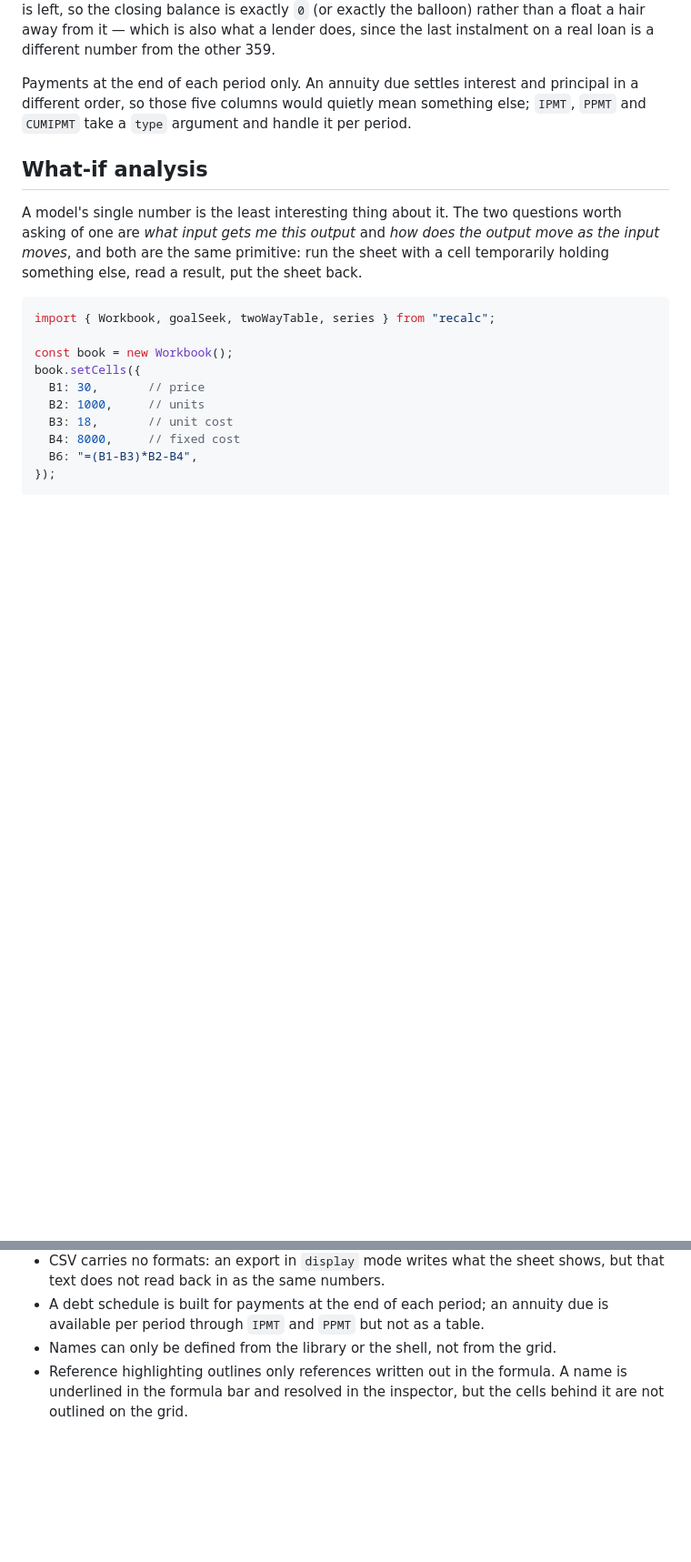
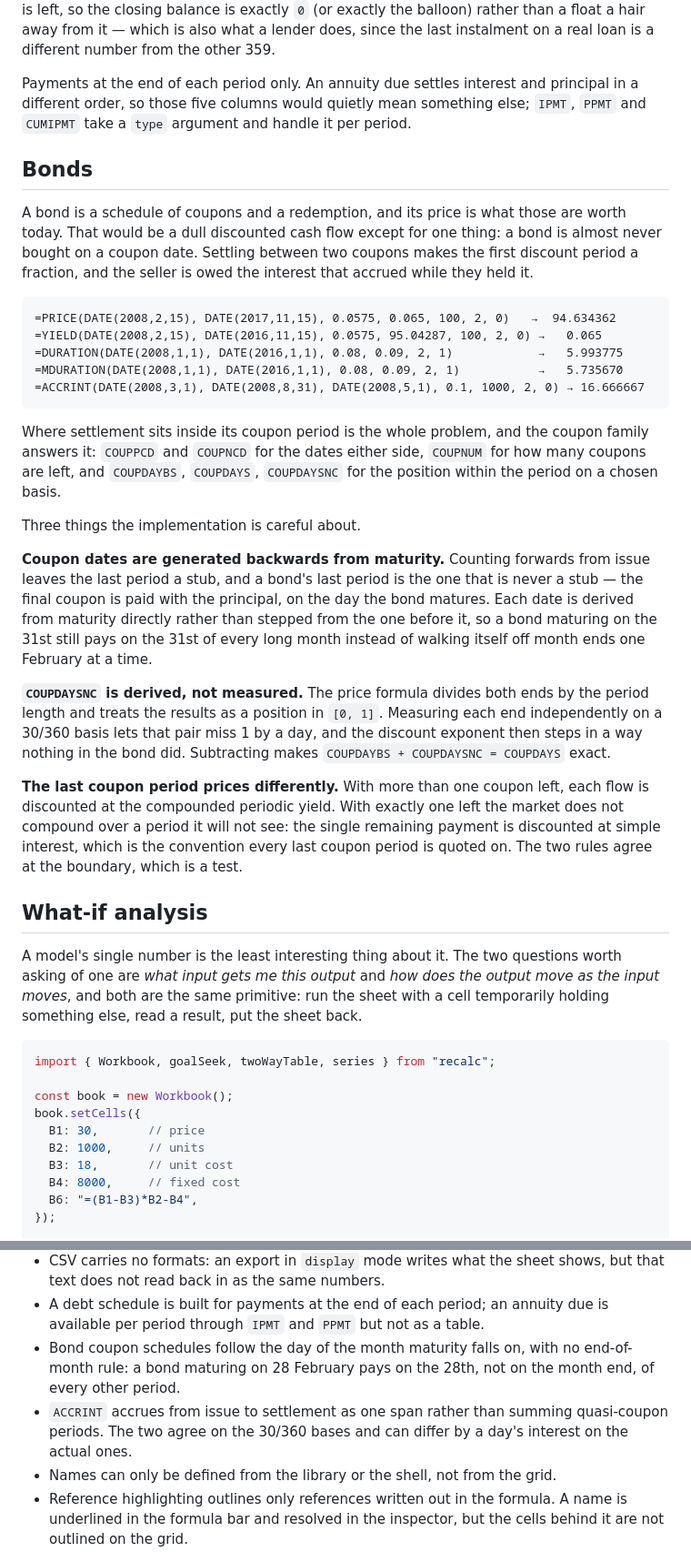
Before and after one commit to DaniyalMlk/recalc, a Markdown page: README.md, 2 parts joined by grey strips. Shown at 91% size. GitHub-like rendering; blank space fills up the shorter version.

Commit message:
docs: describe the coupon calendar and the three things pricing gets right

````diff
--- a/README.md
+++ b/README.md
@@ -271,6 +271,50 @@ Payments at the end of each period only. An annuity due settles interest and
 principal in a different order, so those five columns would quietly mean
 something else; `IPMT`, `PPMT` and `CUMIPMT` take a `type` argument and handle
 it per period.
+
+## Bonds
+
+A bond is a schedule of coupons and a redemption, and its price is what those
+are worth today. That would be a dull discounted cash flow except for one
+thing: a bond is almost never bought on a coupon date. Settling between two
+coupons makes the first discount period a fraction, and the seller is owed the
+interest that accrued while they held it.
+
+```
+=PRICE(DATE(2008,2,15), DATE(2017,11,15), 0.0575, 0.065, 100, 2, 0)   →  94.634362
+=YIELD(DATE(2008,2,15), DATE(2016,11,15), 0.0575, 95.04287, 100, 2, 0) →   0.065
+=DURATION(DATE(2008,1,1), DATE(2016,1,1), 0.08, 0.09, 2, 1)            →   5.993775
+=MDURATION(DATE(2008,1,1), DATE(2016,1,1), 0.08, 0.09, 2, 1)           →   5.735670
+=ACCRINT(DATE(2008,3,1), DATE(2008,8,31), DATE(2008,5,1), 0.1, 1000, 2, 0) → 16.666667
+```
+
+Where settlement sits inside its coupon period is the whole problem, and the
+coupon family answers it: `COUPPCD` and `COUPNCD` for the dates either side,
+`COUPNUM` for how many coupons are left, and `COUPDAYBS`, `COUPDAYS`,
+`COUPDAYSNC` for the position within the period on a chosen basis.
+
+Three things the implementation is careful about.
+
+**Coupon dates are generated backwards from maturity.** Counting forwards from
+issue leaves the last period a stub, and a bond's last period is the one that is
+never a stub — the final coupon is paid with the principal, on the day the bond
+matures. Each date is derived from maturity directly rather than stepped from
+the one before it, so a bond maturing on the 31st still pays on the 31st of
+every long month instead of walking itself off month ends one February at a
+time.
+
+**`COUPDAYSNC` is derived, not measured.** The price formula divides both ends
+by the period length and treats the results as a position in `[0, 1]`. Measuring
+each end independently on a 30/360 basis lets that pair miss 1 by a day, and the
+discount exponent then steps in a way nothing in the bond did. Subtracting makes
+`COUPDAYBS + COUPDAYSNC = COUPDAYS` exact.
+
+**The last coupon period prices differently.** With more than one coupon left,
+each flow is discounted at the compounded periodic yield. With exactly one left
+the market does not compound over a period it will not see: the single remaining
+payment is discounted at simple interest, which is the convention every last
+coupon period is quoted on. The two rules agree at the boundary, which is a
+test.
 
 ## What-if analysis
 
@@ -759,6 +803,12 @@ than a wait.
   shows, but that text does not read back in as the same numbers.
 - A debt schedule is built for payments at the end of each period; an annuity
   due is available per period through `IPMT` and `PPMT` but not as a table.
+- Bond coupon schedules follow the day of the month maturity falls on, with no
+  end-of-month rule: a bond maturing on 28 February pays on the 28th, not on
+  the month end, of every other period.
+- `ACCRINT` accrues from issue to settlement as one span rather than summing
+  quasi-coupon periods. The two agree on the 30/360 bases and can differ by a
+  day's interest on the actual ones.
 - Names can only be defined from the library or the shell, not from the grid.
 - Reference highlighting outlines only references written out in the formula.
   A name is underlined in the formula bar and resolved in the inspector, but
````
Also changed, not shown: other parts of README.md (+2 -2 lines), ROADMAP.md (+9 -0 lines).
